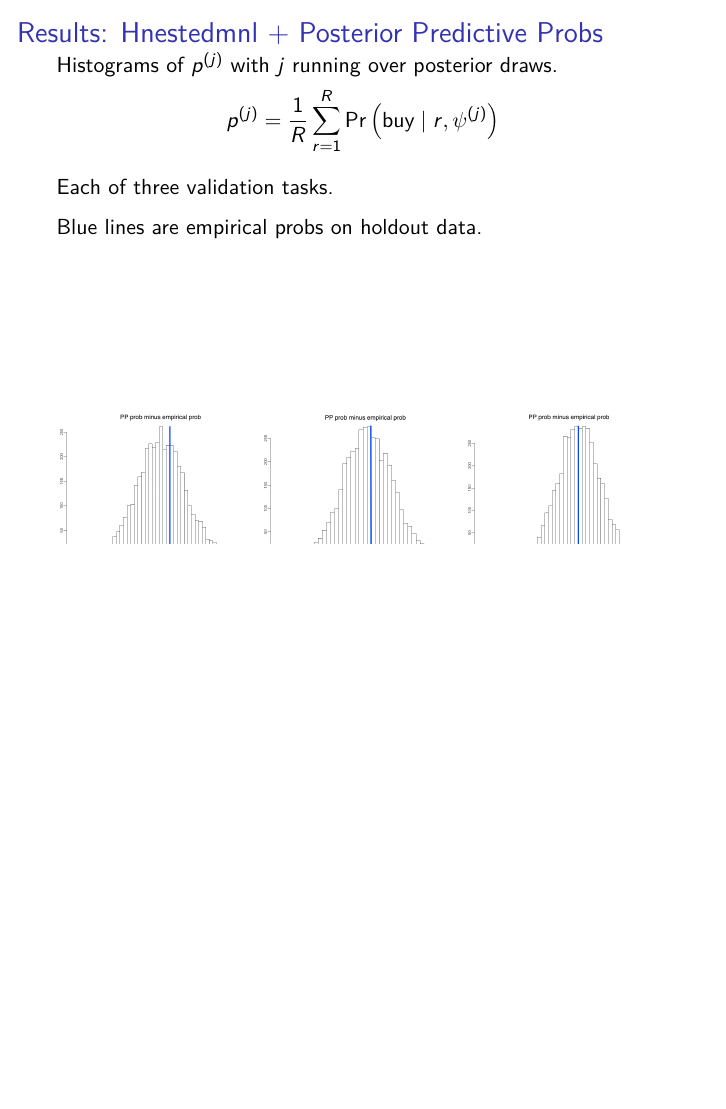
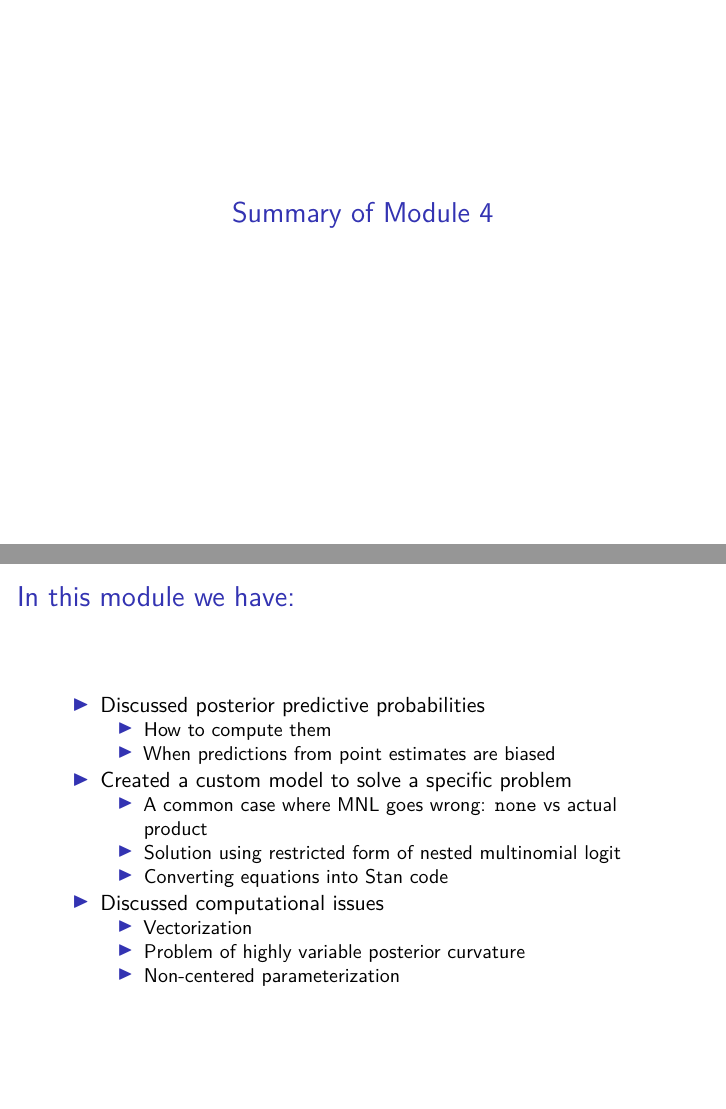
Before and after one commit to ksvanhorn/ART-Forum-2017-Stan-Tutorial, an R Markdown document (4_hnestedmnl/hnestedmnl.Rmd): page 28 of 28 before the commit and pages 29 and 30 of 30 after it, the two joined at a grey line. Rendered offline with R 4.5, knitr and Pandoc, then LaTeX, with nearby package versions; some code elsewhere in the file could not run offline.

Commit message:
Added summary to hnestedmnl.Rmd

````diff
--- a/4_hnestedmnl/hnestedmnl.Rmd
+++ b/4_hnestedmnl/hnestedmnl.Rmd
@@ -371,3 +373,21 @@ fig2 <- rasterGrob(readPNG("img/vtask2.png"), interpolate=TRUE)
 fig3 <- rasterGrob(readPNG("img/vtask3.png"), interpolate=TRUE)
 grid.arrange(fig1, fig2, fig3, ncol=3)
 ```
+
+# Summary of Module 4
+
+## In this module we have:
+
+- Discussed posterior predictive probabilities
+    + How to compute them
+    + When predictions from point estimates are biased
+
+- Created a custom model to solve a specific problem
+    + A common case where MNL goes wrong: `none` vs actual product
+    + Solution using restricted form of nested multinomial logit
+    + Converting equations into Stan code
+
+- Discussed computational issues
+    + Vectorization
+    + Problem of highly variable posterior curvature
+    + Non-centered parameterization
````
Also changed, not shown: 4_hnestedmnl/hnestedmnl.Rmd (2 more changed lines), 1 other file.
